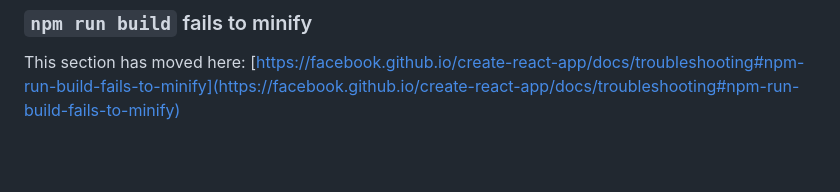
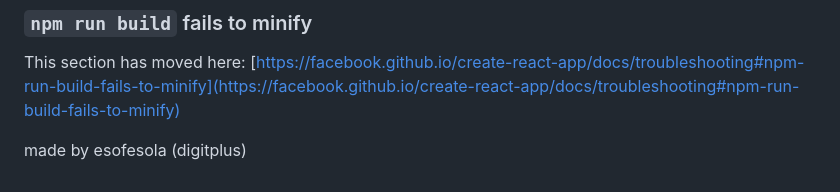
Before and after one commit to EsomojumiO/inventory-tracker, a Markdown page: frontend/README.md, the part around the change. GitHub-like rendering; blank space fills up the shorter version.

Commit message:
made by esofeosla

```diff
--- a/frontend/README.md
+++ b/frontend/README.md
@@ -68,3 +68,7 @@ This section has moved here: [https://facebook.github.io/create-react-app/docs/d
 ### `npm run build` fails to minify
 
 This section has moved here: [https://facebook.github.io/create-react-app/docs/troubleshooting#npm-run-build-fails-to-minify](https://facebook.github.io/create-react-app/docs/troubleshooting#npm-run-build-fails-to-minify)
+
+
+
+made by esofesola (digitplus)
```
